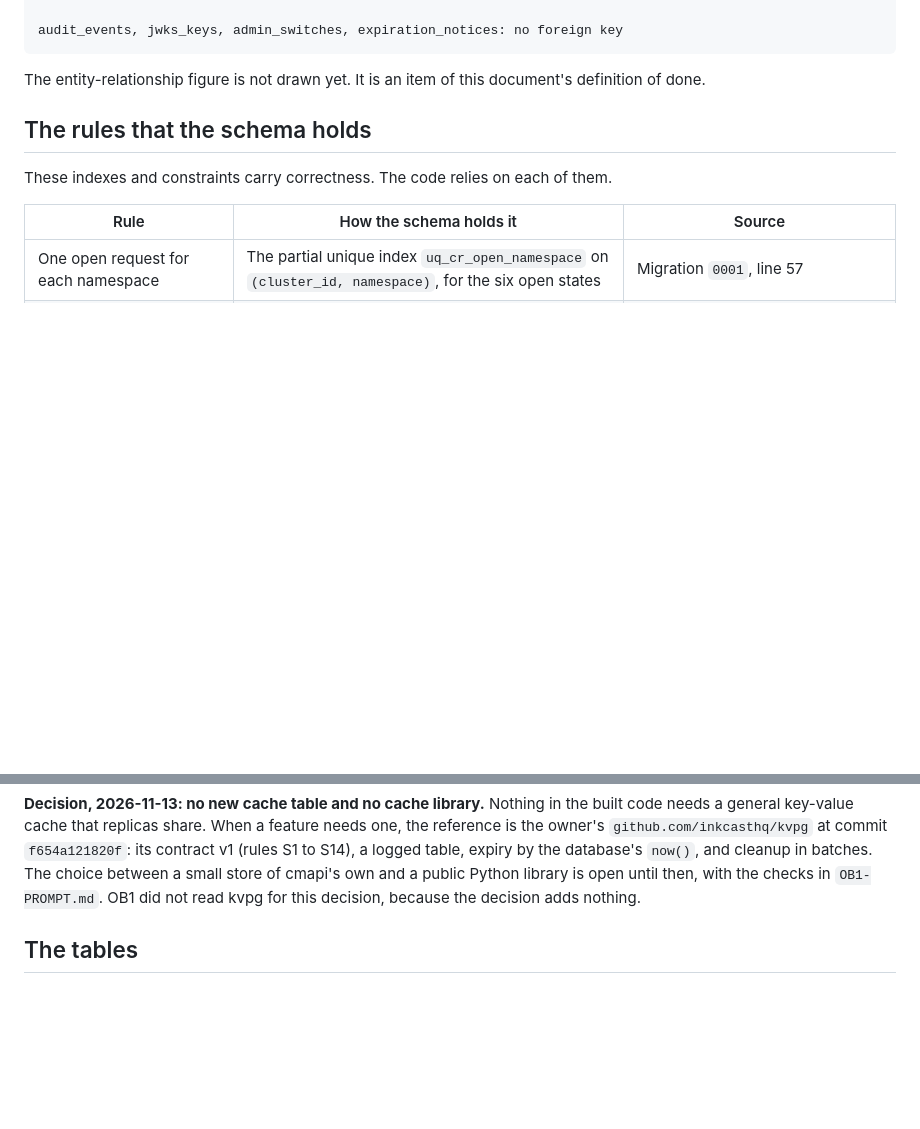
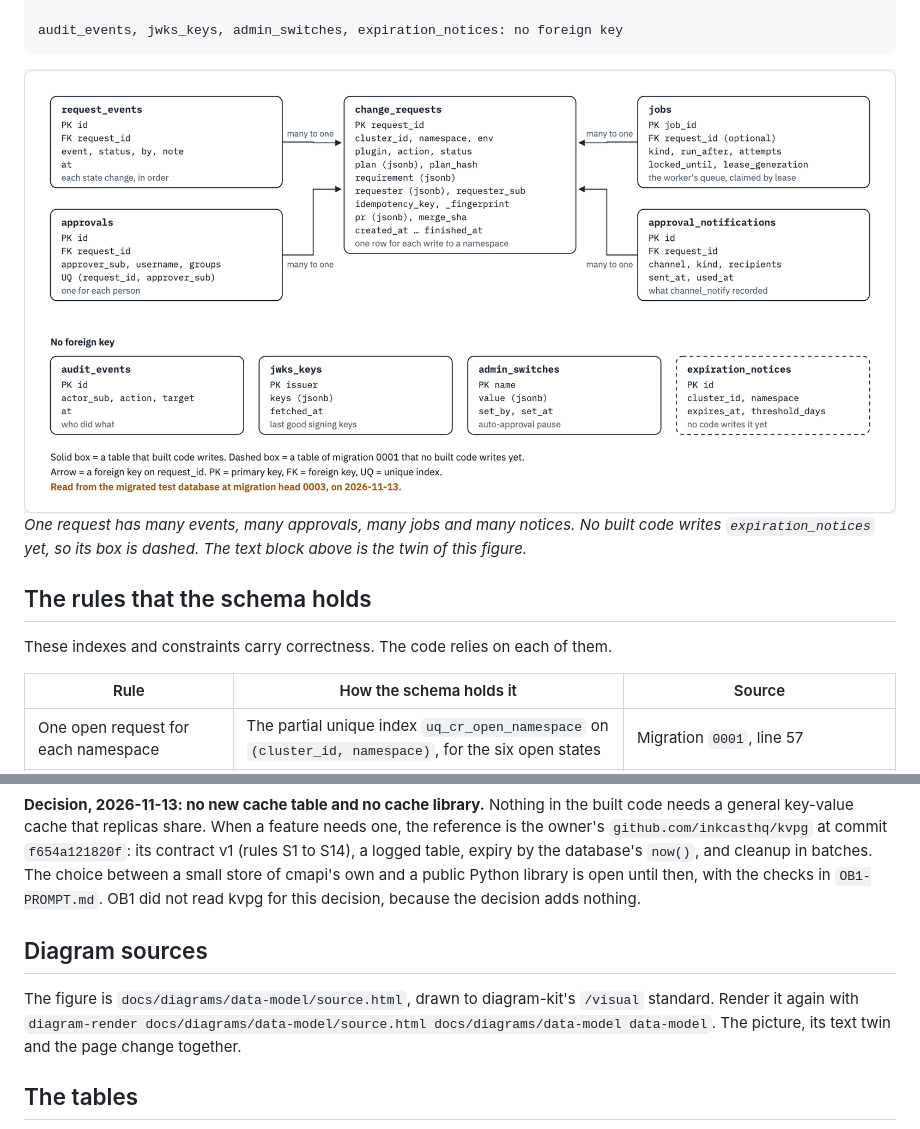
Before and after one commit to ephico2real2/cmapi, a Markdown page: docs/16-data-model.md, 2 parts joined by grey strips. Drawn GitHub-style; pictures changed too: docs/diagrams/data-model/data-model.light.png (added); blank space fills up the shorter version.

````diff
--- a/docs/16-data-model.md
+++ b/docs/16-data-model.md
@@ -32,7 +32,15 @@ change_requests (request_id)
 audit_events, jwks_keys, admin_switches, expiration_notices: no foreign key
 ```
 
-The entity-relationship figure is not drawn yet. It is an item of this document's definition of done.
+<!-- markdownlint-disable MD033 -->
+<picture>
+  <source media="(prefers-color-scheme: dark)" srcset="diagrams/data-model/data-model.dark.png">
+  <source srcset="diagrams/data-model/data-model.light.png">
+  <img alt="The cmapi database has nine tables. change_requests is the centre: request_events, approvals, jobs and approval_notifications refer to it by request_id. audit_events, jwks_keys, admin_switches and expiration_notices have no foreign key." src="diagrams/data-model/data-model.light.png">
+</picture>
+<!-- markdownlint-enable MD033 -->
+
+*One request has many events, many approvals, many jobs and many notices. No built code writes `expiration_notices` yet, so its box is dashed. The text block above is the twin of this figure.*
 
 ## The rules that the schema holds
 
@@ -69,6 +77,10 @@ The owner's rule, 2026-11-13: "we can use postgress for cache as well if needed
 These caches are in the memory of each process, and are not shared: the signing keys for ten minutes (`cmapi/src/cmapi/core/auth.py:37`), the watch cache of each cluster, the directory lookups, and the rate limits (`cmapi/src/cmapi/core/ratelimit.py:1-4`).
 
 **Decision, 2026-11-13: no new cache table and no cache library.** Nothing in the built code needs a general key-value cache that replicas share. When a feature needs one, the reference is the owner's `github.com/inkcasthq/kvpg` at commit `f654a121820f`: its contract v1 (rules S1 to S14), a logged table, expiry by the database's `now()`, and cleanup in batches. The choice between a small store of cmapi's own and a public Python library is open until then, with the checks in `OB1-PROMPT.md`. OB1 did not read kvpg for this decision, because the decision adds nothing.
+
+## Diagram sources
+
+The figure is `docs/diagrams/data-model/source.html`, drawn to diagram-kit's `/visual` standard. Render it again with `diagram-render docs/diagrams/data-model/source.html docs/diagrams/data-model data-model`. The picture, its text twin and the page change together.
 
 ## The tables
 
````
Also changed, not shown: docs/14-authorization.md (+24 -0 lines), docs/diagrams/authorization-decision/authorization-decision.dark.png (added), docs/diagrams/authorization-decision/authorization-decision.light.png (added), docs/diagrams/data-model/data-model.dark.png (added), 3 other files.
